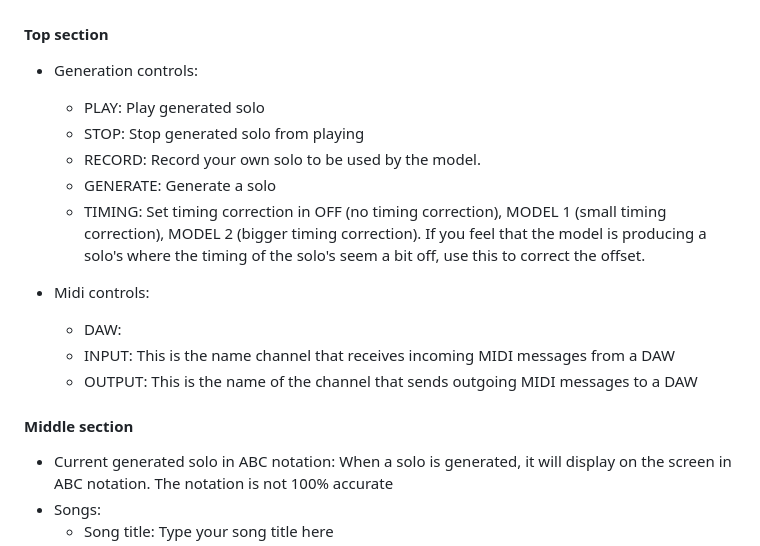
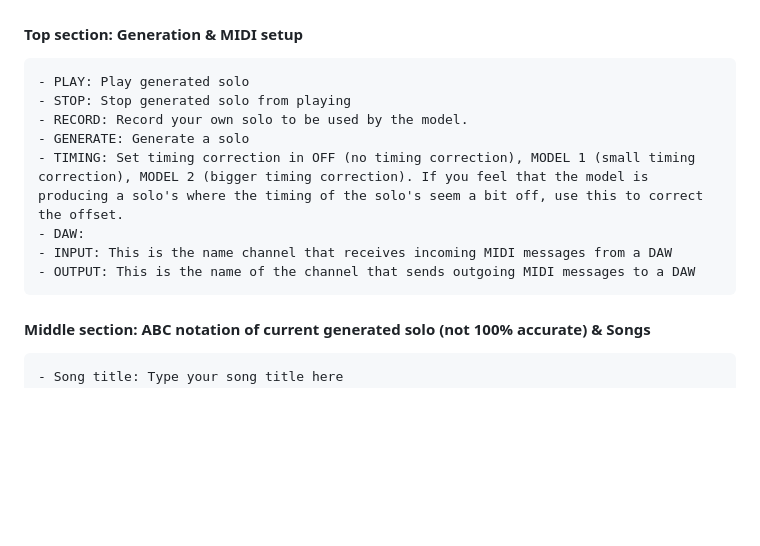
Before and after one commit to ThunderboomRecords/signal-interference-, a Markdown page: README.md, the part around the change. GitHub-like rendering; blank space fills up the shorter version.

Commit message:
chore: added text to readme

```diff
--- a/README.md
+++ b/README.md
@@ -22,22 +22,17 @@ The application can be run by using the following command: ``npm run start``
 ### How to use the application
 ![alt text](./assets/images/screenshot_signal_inference.png "Logo Title Text 1")
 
-#### Top section
-- Generation controls:
+#### Top section: Generation & MIDI setup
     - PLAY: Play generated solo
     - STOP: Stop generated solo from playing
     - RECORD: Record your own solo to be used by the model.
     - GENERATE: Generate a solo
     - TIMING: Set timing correction in OFF (no timing correction), MODEL 1 (small timing correction), MODEL 2 (bigger timing correction). If you feel that the model is producing a solo's where the timing of the solo's seem a bit off, use this to correct the offset.
-
-- Midi controls:
     - DAW:
     - INPUT: This is the name channel that receives incoming MIDI messages from a DAW
     - OUTPUT: This is the name of the channel that sends outgoing MIDI messages to a DAW
 
-#### Middle section
-- Current generated solo in ABC notation: When a solo is generated, it will display on the screen in ABC notation. The notation is not 100% accurate
-- Songs:
+#### Middle section: ABC notation of current generated solo (not 100% accurate) & Songs
     - Song title: Type your song title here
     - Midi input file: Select a .mid file from your computer that contains the MIDI data you want to use; for guidance on preparing the dataset, see the Recommended Workflow section. The Markov order controls how many previous notes the model considers when generating new ones: a higher value (for example, 12) produces solos that are more predictable and structured, while a lower value (such as 2) results in solos that are less predictable and more varied.
     - Generation length: The generation length specifies the number of bars the model will create in the output.
```
